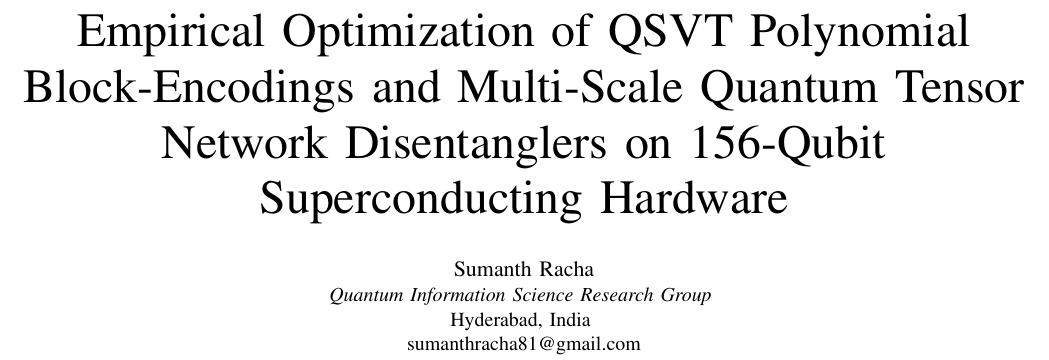
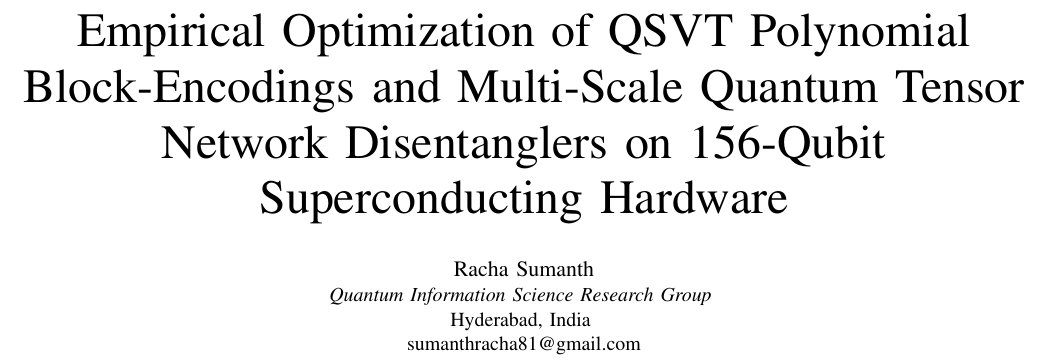
Before and after one commit to Rachasumanth/quantum-disentangled-qsvt, a LaTeX paper (paper/manuscript.tex): part of page 1 of 3, cut so that both start at the same text. Compiled offline with pdfLaTeX.

Commit message:
Update author format to Racha Sumanth across manuscript, README, and LICENSE

```diff
--- a/paper/manuscript.tex
+++ b/paper/manuscript.tex
@@ -17,7 +17,7 @@
 
 \title{Empirical Optimization of QSVT Polynomial Block-Encodings and Multi-Scale Quantum Tensor Network Disentanglers on 156-Qubit Superconducting Hardware}
 
-\author{\IEEEauthorblockN{Sumanth Racha}
+\author{\IEEEauthorblockN{Racha Sumanth}
 \IEEEauthorblockA{\textit{Quantum Information Science Research Group} \\
 Hyderabad, India \\
 sumanthracha81@gmail.com}
```
Also changed, not shown: paper/manuscript.md (+1 -1 lines), README.md, 1 other file.
